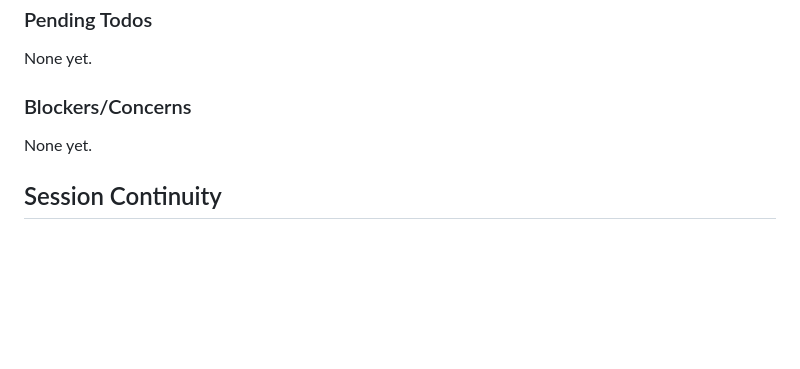
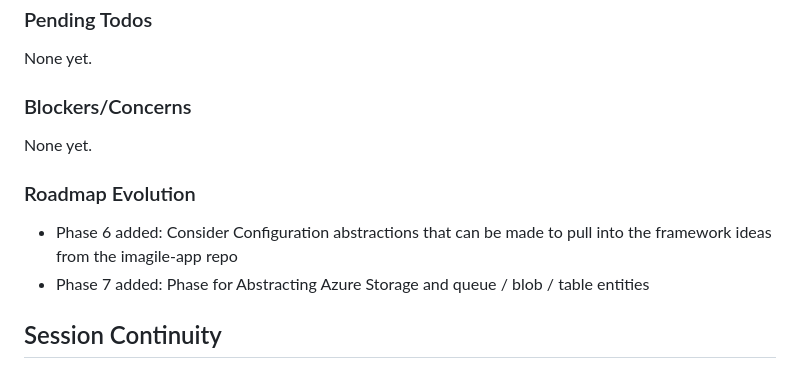
Before and after one commit to kolatts/imagile-framework, a Markdown page: .planning/STATE.md, the part around the change. Rendered like a GitHub page; blank space fills up the shorter version.

```diff
--- a/.planning/STATE.md
+++ b/.planning/STATE.md
@@ -94,6 +94,11 @@ None yet.
 
 None yet.
 
+### Roadmap Evolution
+
+- Phase 6 added: Consider Configuration abstractions that can be made to pull into the framework ideas from the imagile-app repo
+- Phase 7 added: Phase for Abstracting Azure Storage and queue / blob / table entities
+
 ## Session Continuity
 
 Last session: 2026-01-25 22:21 UTC
```
Also changed, not shown: .planning/ROADMAP.md (+28 -2 lines).
